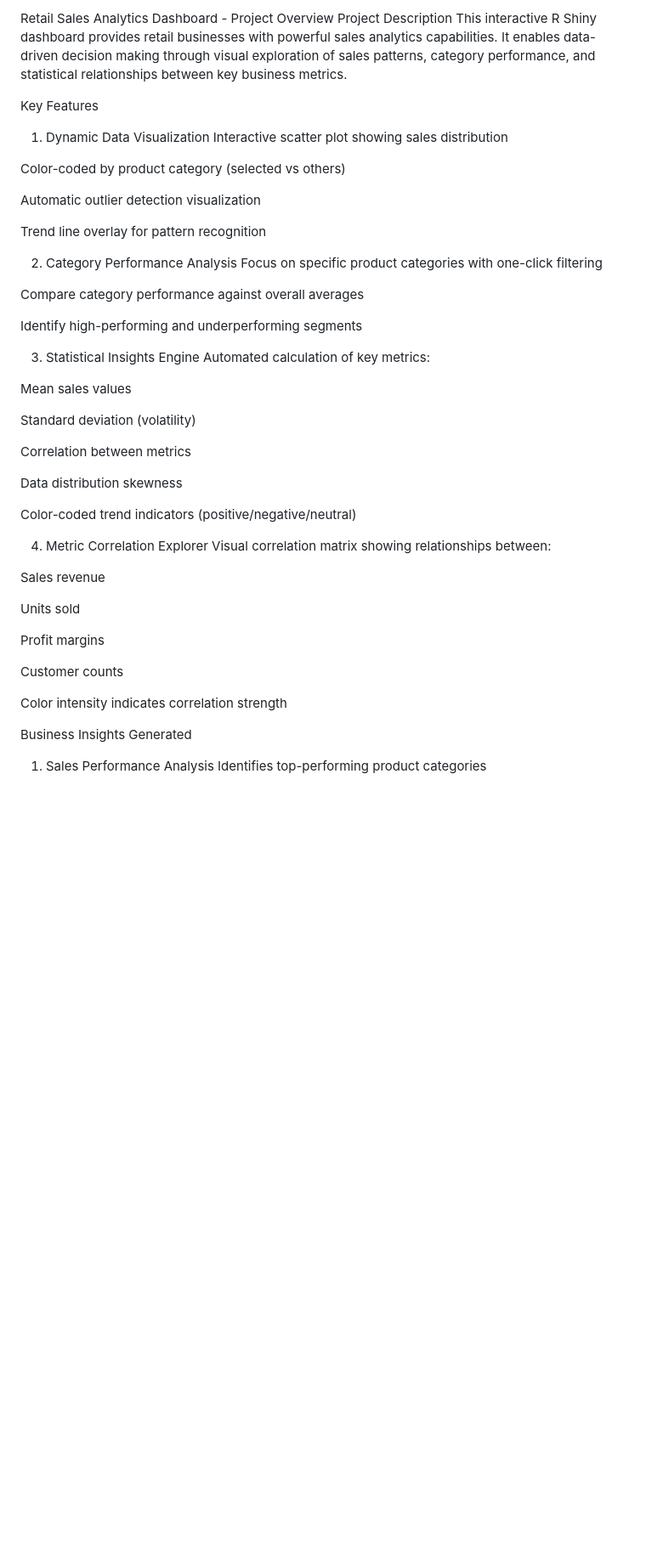
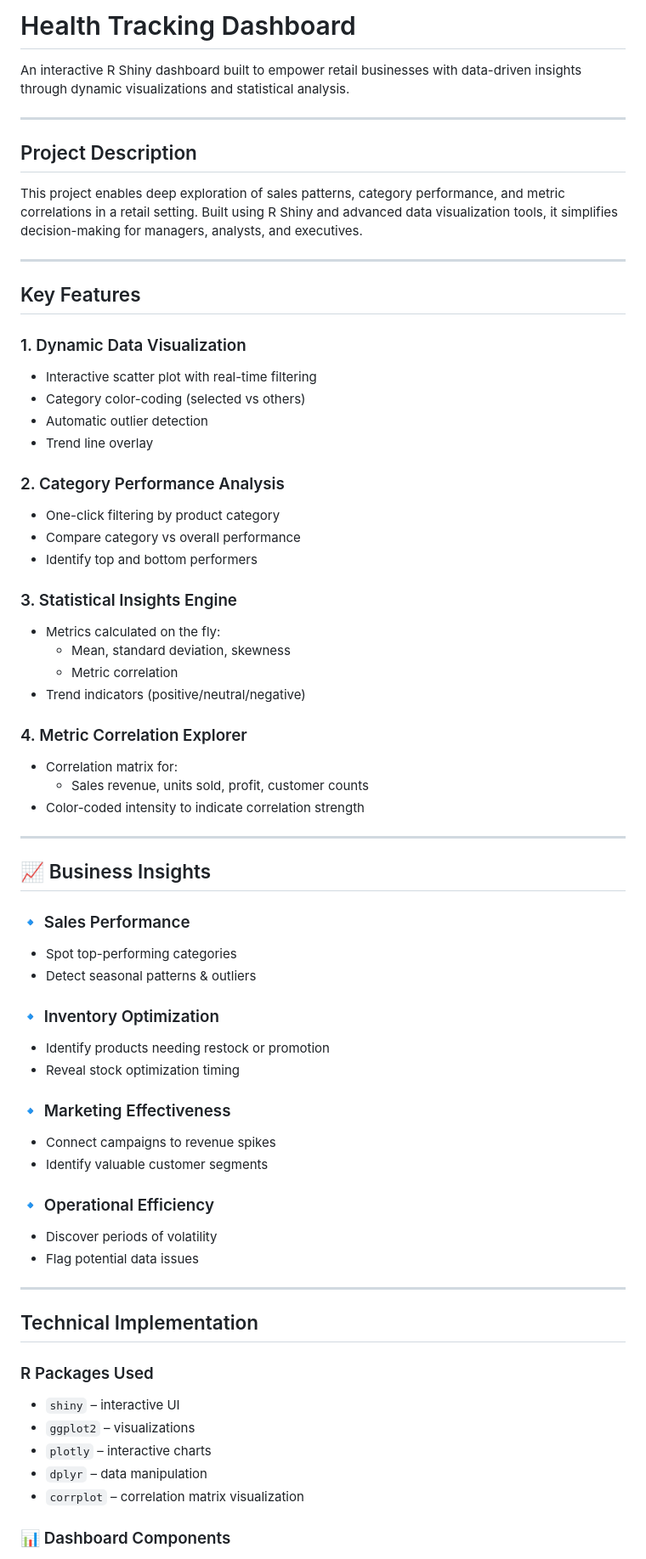
Before and after one commit to InsightsECO/Tenants-Stats, a Markdown page: README.md, the part around one of its changes. Shown at 85% size. Drawn GitHub-style; blank space fills up the shorter version.

```diff
--- a/README.md
+++ b/README.md
@@ -1,51 +1,69 @@
-Retail Sales Analytics Dashboard - Project Overview
-Project Description
-This interactive R Shiny dashboard provides retail businesses with powerful sales analytics capabilities. It enables data-driven decision making through visual exploration of sales patterns, category performance, and statistical relationships between key business metrics.
+# Health Tracking Dashboard
 
-Key Features
-1. Dynamic Data Visualization
-Interactive scatter plot showing sales distribution
+An interactive R Shiny dashboard built to empower retail businesses with data-driven insights through dynamic visualizations and statistical analysis.
 
-Color-coded by product category (selected vs others)
+---
 
-Automatic outlier detection visualization
+## Project Description
 
-Trend line overlay for pattern recognition
+This project enables deep exploration of sales patterns, category performance, and metric correlations in a retail setting. Built using R Shiny and advanced data visualization tools, it simplifies decision-making for managers, analysts, and executives.
 
-2. Category Performance Analysis
-Focus on specific product categories with one-click filtering
+---
 
-Compare category performance against overall averages
+## Key Features
 
-Identify high-performing and underperforming segments
+### 1. Dynamic Data Visualization
+- Interactive scatter plot with real-time filtering
+- Category color-coding (selected vs others)
+- Automatic outlier detection
+- Trend line overlay
 
-3. Statistical Insights Engine
-Automated calculation of key metrics:
+### 2. Category Performance Analysis
+- One-click filtering by product category
+- Compare category vs overall performance
+- Identify top and bottom performers
 
-Mean sales values
+### 3. Statistical Insights Engine
+- Metrics calculated on the fly:
+  - Mean, standard deviation, skewness
+  - Metric correlation
+- Trend indicators (positive/neutral/negative)
 
-Standard deviation (volatility)
+### 4. Metric Correlation Explorer
+- Correlation matrix for:
+  - Sales revenue, units sold, profit, customer counts
+- Color-coded intensity to indicate correlation strength
 
-Correlation between metrics
+---
 
-Data distribution skewness
+## 📈 Business Insights
 
-Color-coded trend indicators (positive/negative/neutral)
+### 🔹 Sales Performance
+- Spot top-performing categories
+- Detect seasonal patterns & outliers
 
-4. Metric Correlation Explorer
-Visual correlation matrix showing relationships between:
+### 🔹 Inventory Optimization
+- Identify products needing restock or promotion
+- Reveal stock optimization timing
 
-Sales revenue
+### 🔹 Marketing Effectiveness
+- Connect campaigns to revenue spikes
+- Identify valuable customer segments
 
-Units sold
+### 🔹 Operational Efficiency
+- Discover periods of volatility
+- Flag potential data issues
 
-Profit margins
+---
 
-Customer counts
+## Technical Implementation
 
-Color intensity indicates correlation strength
+### R Packages Used
+- `shiny` – interactive UI
+- `ggplot2` – visualizations
+- `plotly` – interactive charts
+- `dplyr` – data manipulation
+- `corrplot` – correlation matrix visualization
 
-Business Insights Generated
-1. Sales Performance Analysis
-Identifies top-performing product categories
+### 📊 Dashboard Components
 
```
Also changed, not shown: other parts of README.md (+43 -100 lines).
